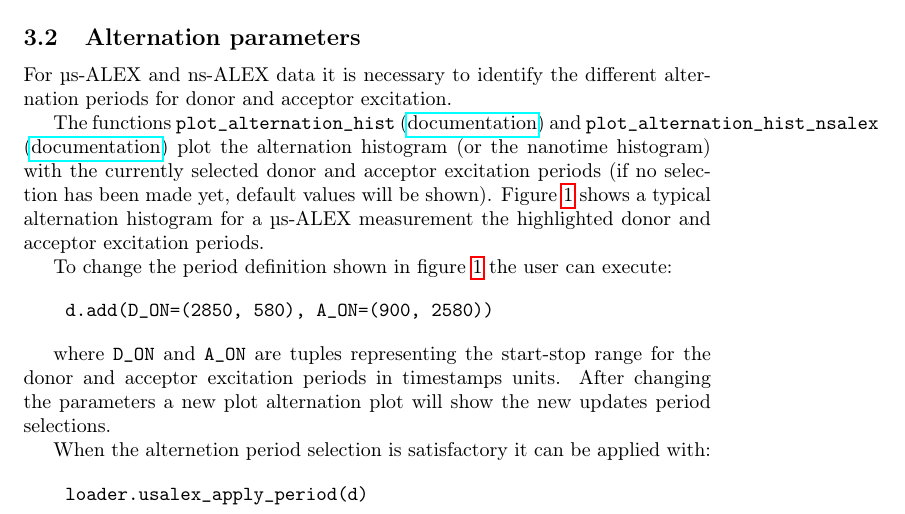
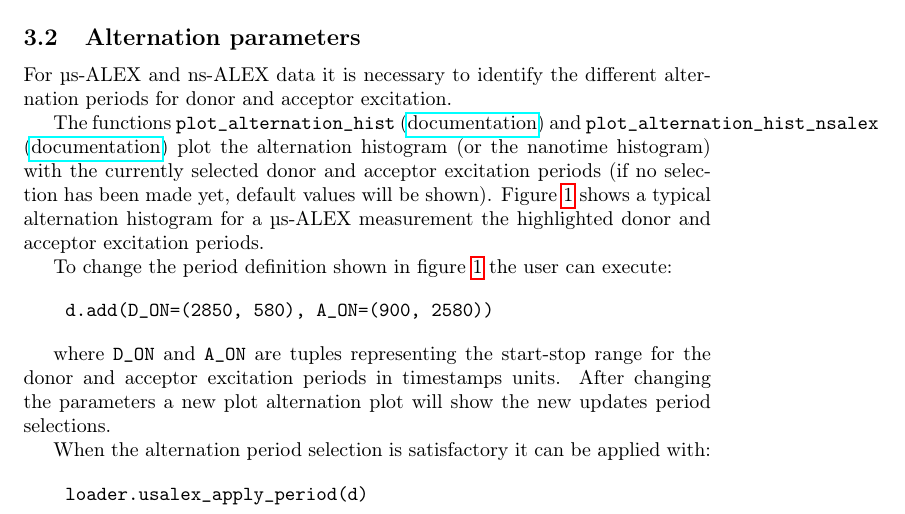
Before and after one commit to tritemio/fretbursts_paper, a LaTeX paper (main.tex, which reads dataload.tex): part of page 7 of 15, cut so that both start at the same text. Compiled offline with pdfLaTeX.

Commit message:
edited dataload.tex

```diff
--- a/dataload.tex
+++ b/dataload.tex
@@ -88,7 +88,7 @@ the start-stop range for the donor and acceptor excitation periods
 in timestamps units. After changing the parameters a new plot
 alternation plot will show the new updates period selections.
 
-When the alternetion period selection is satisfactory it can
+When the alternation period selection is satisfactory it can
 be applied with:
 
 \begin{verbatim}
```
